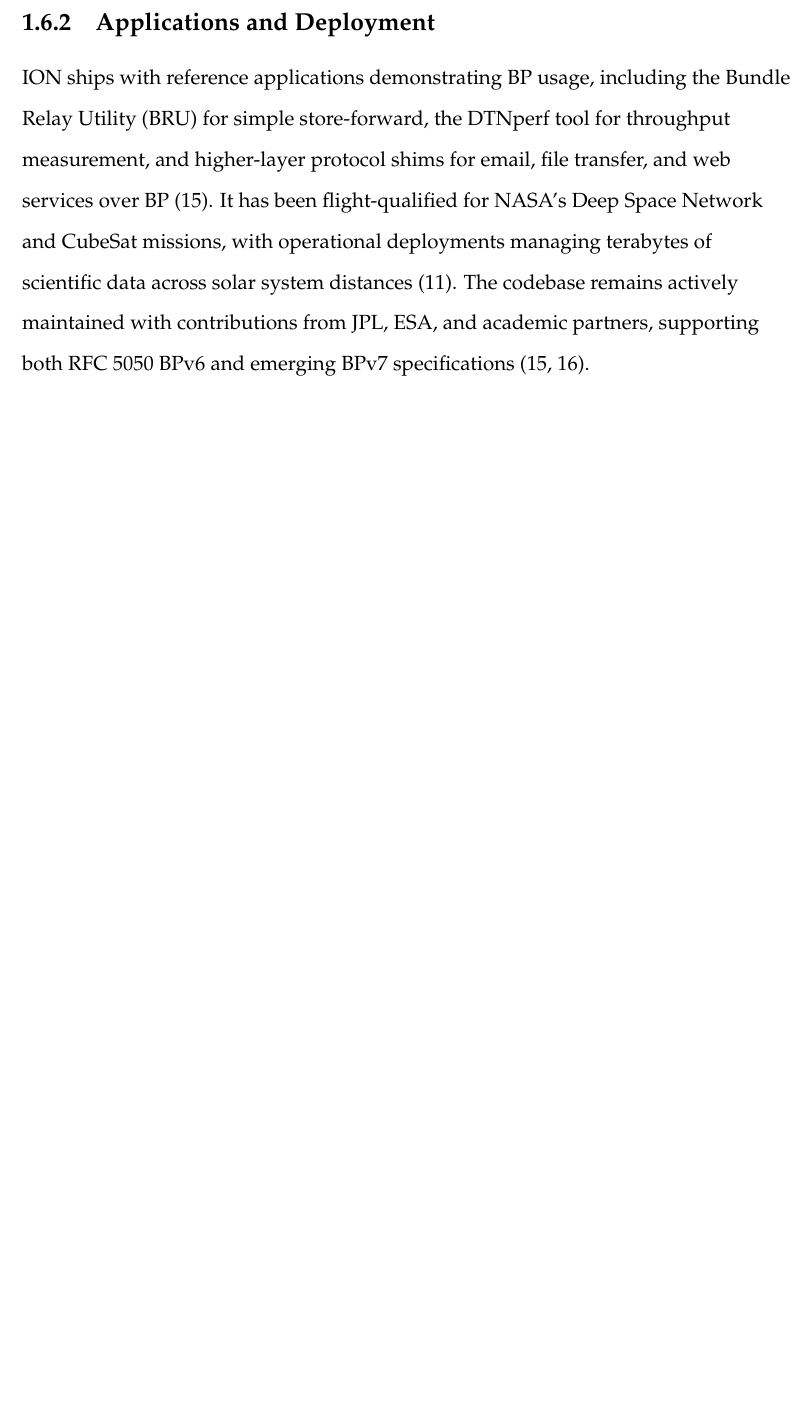
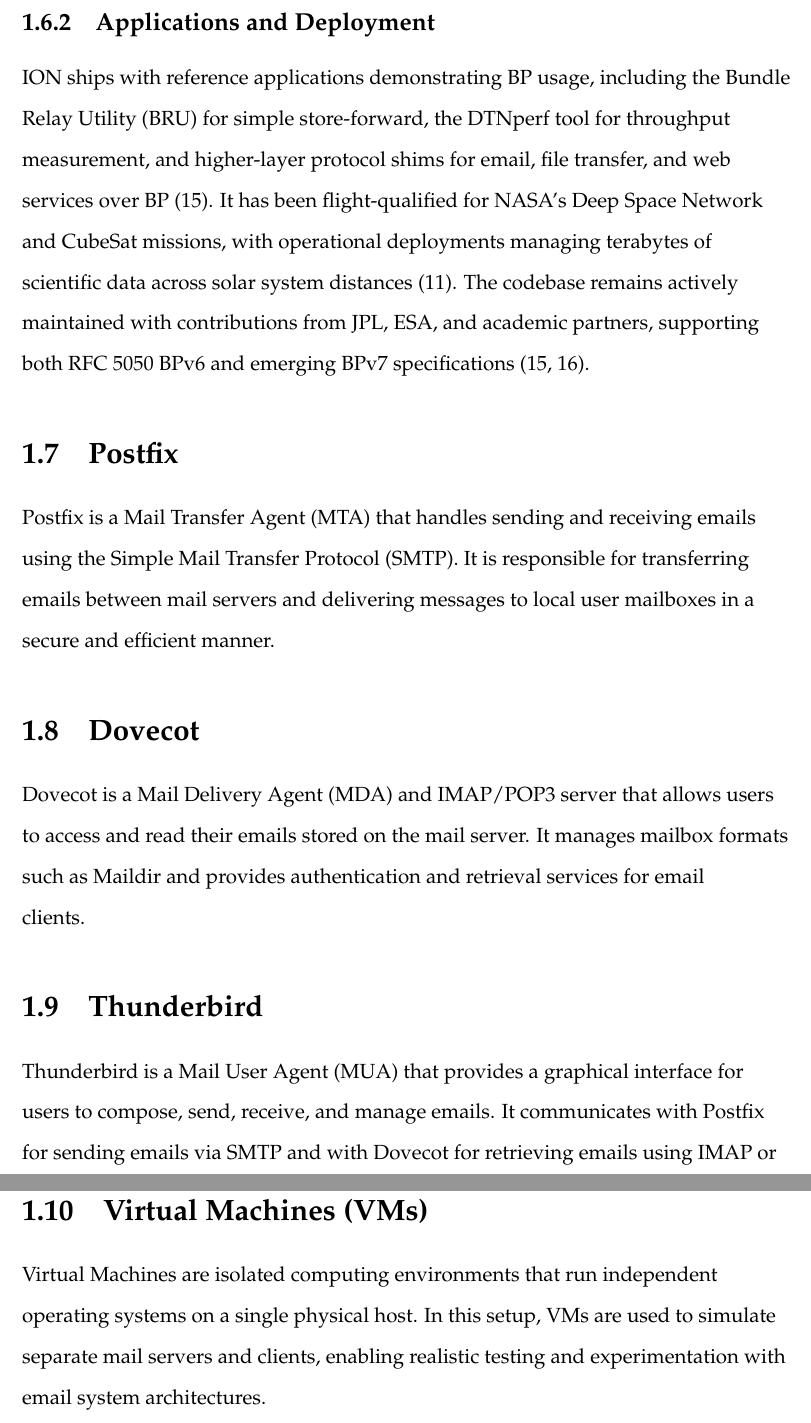
Before and after one commit to rakeshlakshmanan/Modern-delay-tolerant-email, a LaTeX thesis (Report/main.tex, which reads Report/introduction/introduction.tex): part of page 15 of 22 before the commit and two parts of pages 15 and 16 of 23 after it, the two joined at a grey line, cut so that both start at the same text, the shorter picture padded with empty space. Compiled offline with pdfLaTeX.

Commit message:
Added report content for postfix, Dovecot, Thunderbird and VMs

```diff
--- a/Report/introduction/introduction.tex
+++ b/Report/introduction/introduction.tex
@@ -85,3 +85,15 @@
 \subsection{Applications and Deployment}
 
 ION ships with reference applications demonstrating BP usage, including the Bundle Relay Utility (BRU) for simple store-forward, the DTNperf tool for throughput measurement, and higher-layer protocol shims for email, file transfer, and web services over BP~\cite{ION2025}. It has been flight-qualified for NASA's Deep Space Network and CubeSat missions, with operational deployments managing terabytes of scientific data across solar system distances~\cite{Burleigh2007ION}. The codebase remains actively maintained with contributions from JPL, ESA, and academic partners, supporting both RFC 5050 BPv6 and emerging BPv7 specifications~\cite{ION2025,rfc9171}.
+
+\section{Postfix}
+Postfix is a Mail Transfer Agent (MTA) that handles sending and receiving emails using the Simple Mail Transfer Protocol (SMTP). It is responsible for transferring emails between mail servers and delivering messages to local user mailboxes in a secure and efficient manner.
+
+\section{Dovecot}
+Dovecot is a Mail Delivery Agent (MDA) and IMAP/POP3 server that allows users to access and read their emails stored on the mail server. It manages mailbox formats such as Maildir and provides authentication and retrieval services for email clients.
+
+\section{Thunderbird}
+Thunderbird is a Mail User Agent (MUA) that provides a graphical interface for users to compose, send, receive, and manage emails. It communicates with Postfix for sending emails via SMTP and with Dovecot for retrieving emails using IMAP or POP3.
+
+\section{Virtual Machines (VMs)}
+Virtual Machines are isolated computing environments that run independent operating systems on a single physical host. In this setup, VMs are used to simulate separate mail servers and clients, enabling realistic testing and experimentation with email system architectures.
```
Also changed, not shown: DissertationReport.pdf.
